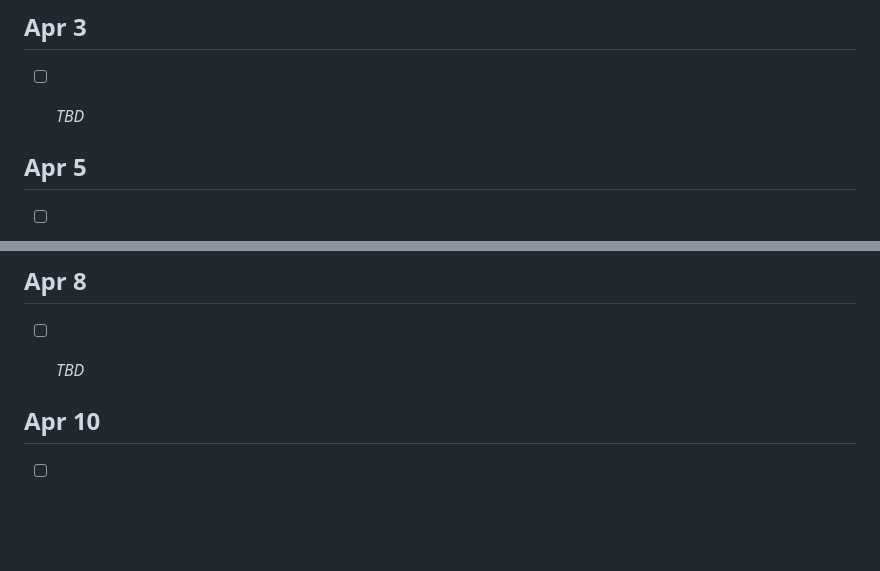
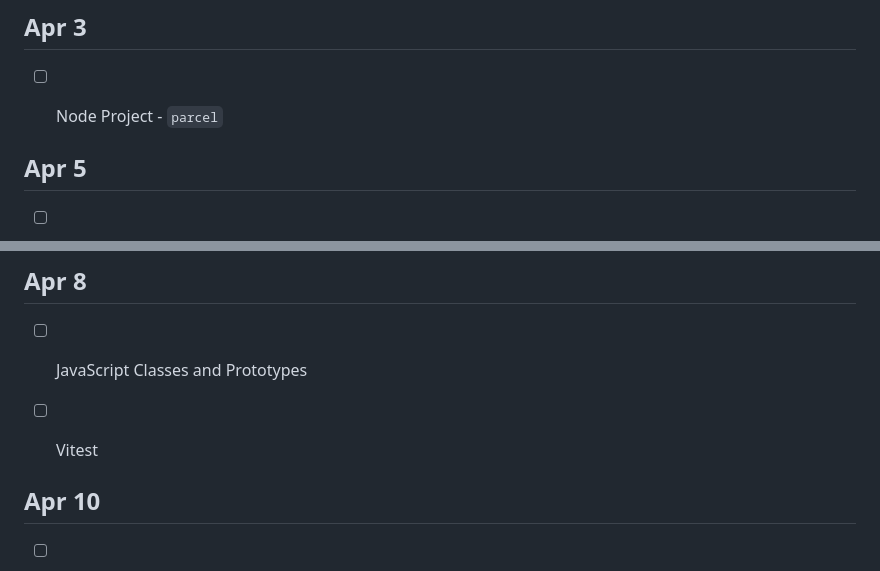
Before and after one commit to CPSC-1520/cpsc-1520-workbook-jan2024-a03-dgilleland, a Markdown page: Agenda.md, 2 parts joined by grey strips. Drawn GitHub-style; blank space fills up the shorter version.

Commit message:
Update agenda

```diff
--- a/Agenda.md
+++ b/Agenda.md
@@ -301,7 +301,7 @@ pnpm dlx tiged --disable-cache --force CPSC-1520/cpsc-1520-workbook-jan2024-a03-
 
 ## Apr 3
 
-- [ ] *TBD*
+- [ ] Node Project - `parcel`
 
 
 ## Apr 5
@@ -314,7 +314,8 @@ pnpm dlx tiged --disable-cache --force CPSC-1520/cpsc-1520-workbook-jan2024-a03-
 
 ## Apr 8
 
-- [ ] *TBD*
+- [ ] JavaScript Classes and Prototypes
+- [ ] Vitest
 
 
 ## Apr 10
```
